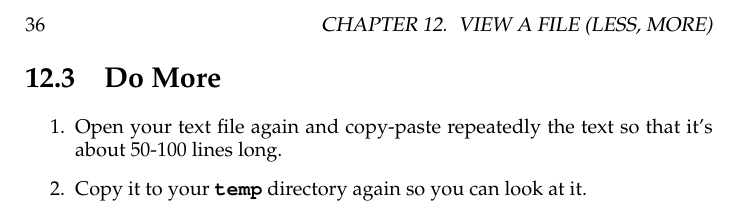
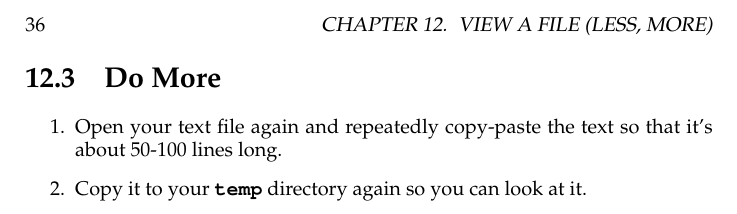
Before and after one commit to finderL/clicc-cn, a LaTeX book (book.tex, which reads ex12.tex): part of page 44 of 75, cut so that both start at the same text. Compiled offline with pdfLaTeX.

Commit message:
Sentence correct.

```diff
--- a/ex12.tex
+++ b/ex12.tex
@@ -35,7 +35,7 @@ is visible.  In the "Do More" section you'll play with this some more.
 \section{Do More}
 
 \begin{enumerate}
-\item Open your text file again and copy-paste repeatedly the text so that it's about 50-100 lines long.
+\item Open your text file again and repeatedly copy-paste the text so that it's about 50-100 lines long.
 \item Copy it to your \file{temp} directory again so you can look at it.
 \item Now do the exercise again, but this time, page through it.  On Unix you use
     the spacebar and \verb|w| (the letter w) to go down and up.  Arrow keys also work.  On Windows you use (TODO ?).
```
